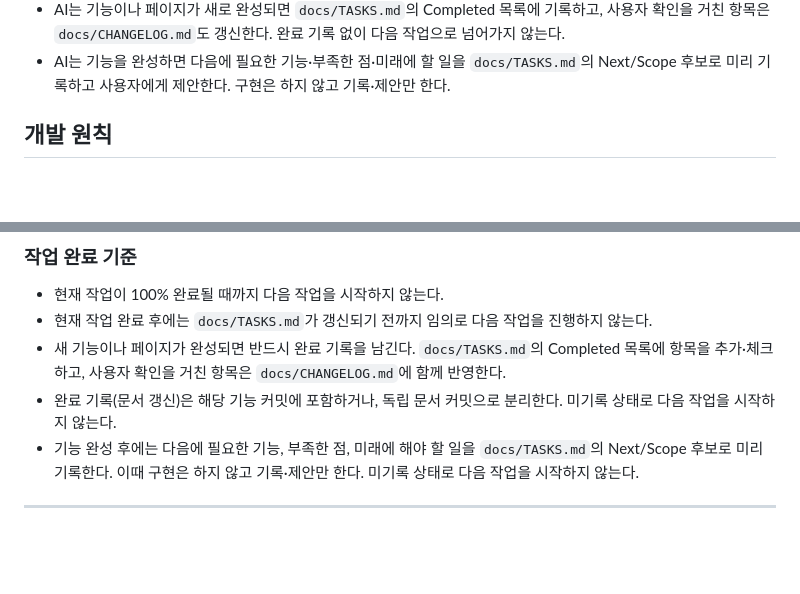
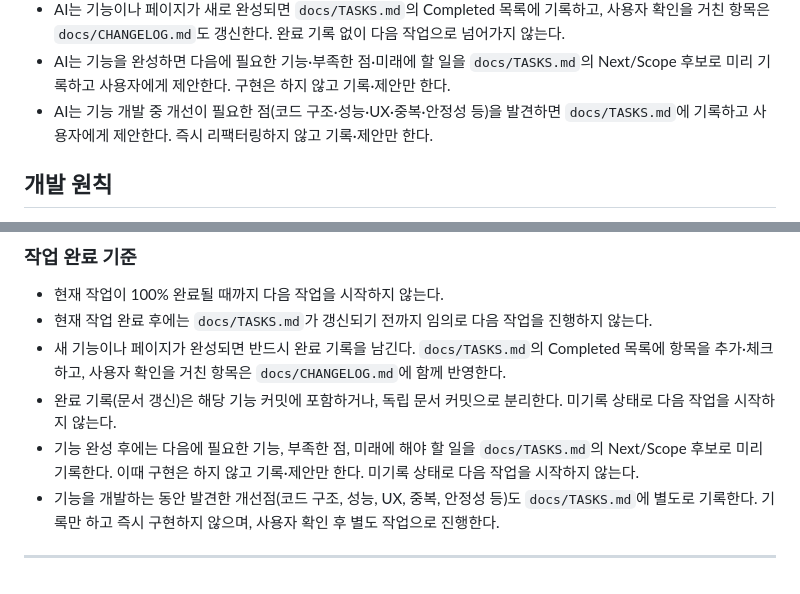
Before and after one commit to bitsome/nowhere, a Markdown page: docs/RULES.md, 2 parts joined by grey strips. Drawn GitHub-style; blank space fills up the shorter version.

Commit message:
docs: 개발 중 발견한 개선점 기록 규칙 추가

```diff
--- a/docs/RULES.md
+++ b/docs/RULES.md
@@ -362,6 +362,7 @@
 - AI는 로컬 개발 시 DB를 서버 SQLite에 연결된 서버 API를 통해 사용한다 (로컬 SQLite를 별도로 사용하지 않는다).
 - AI는 기능이나 페이지가 새로 완성되면 `docs/TASKS.md`의 Completed 목록에 기록하고, 사용자 확인을 거친 항목은 `docs/CHANGELOG.md`도 갱신한다. 완료 기록 없이 다음 작업으로 넘어가지 않는다.
 - AI는 기능을 완성하면 다음에 필요한 기능·부족한 점·미래에 할 일을 `docs/TASKS.md`의 Next/Scope 후보로 미리 기록하고 사용자에게 제안한다. 구현은 하지 않고 기록·제안만 한다.
+- AI는 기능 개발 중 개선이 필요한 점(코드 구조·성능·UX·중복·안정성 등)을 발견하면 `docs/TASKS.md`에 기록하고 사용자에게 제안한다. 즉시 리팩터링하지 않고 기록·제안만 한다.
 
 ## 개발 원칙
 - Laravel 기본 구조와 관례를 우선 사용한다.
@@ -402,5 +403,6 @@
 - 새 기능이나 페이지가 완성되면 반드시 완료 기록을 남긴다. `docs/TASKS.md`의 Completed 목록에 항목을 추가·체크하고, 사용자 확인을 거친 항목은 `docs/CHANGELOG.md`에 함께 반영한다.
 - 완료 기록(문서 갱신)은 해당 기능 커밋에 포함하거나, 독립 문서 커밋으로 분리한다. 미기록 상태로 다음 작업을 시작하지 않는다.
 - 기능 완성 후에는 다음에 필요한 기능, 부족한 점, 미래에 해야 할 일을 `docs/TASKS.md`의 Next/Scope 후보로 미리 기록한다. 이때 구현은 하지 않고 기록·제안만 한다. 미기록 상태로 다음 작업을 시작하지 않는다.
+- 기능을 개발하는 동안 발견한 개선점(코드 구조, 성능, UX, 중복, 안정성 등)도 `docs/TASKS.md`에 별도로 기록한다. 기록만 하고 즉시 구현하지 않으며, 사용자 확인 후 별도 작업으로 진행한다.
 
 ---
```
